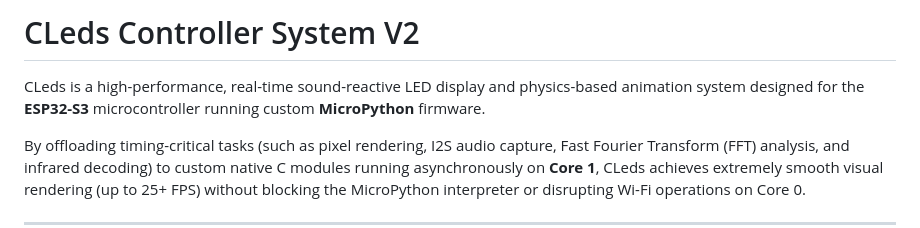
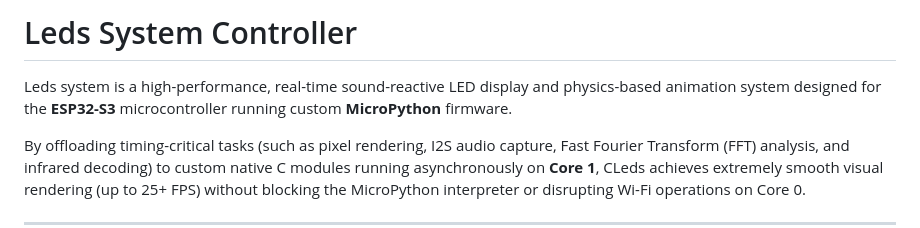
Before and after one commit to DigitalApprentice/led_system, a Markdown page: README.md, the part around the change. Drawn GitHub-style.

```diff
--- a/README.md
+++ b/README.md
@@ -1,6 +1,6 @@
-# CLeds Controller System V2
+# Leds System Controller
 
-CLeds is a high-performance, real-time sound-reactive LED display and physics-based animation system designed for the **ESP32-S3** microcontroller running custom **MicroPython** firmware.
+Leds system is a high-performance, real-time sound-reactive LED display and physics-based animation system designed for the **ESP32-S3** microcontroller running custom **MicroPython** firmware.
 
 By offloading timing-critical tasks (such as pixel rendering, I2S audio capture, Fast Fourier Transform (FFT) analysis, and infrared decoding) to custom native C modules running asynchronously on **Core 1**, CLeds achieves extremely smooth visual rendering (up to 25+ FPS) without blocking the MicroPython interpreter or disrupting Wi-Fi operations on Core 0.
 
```
